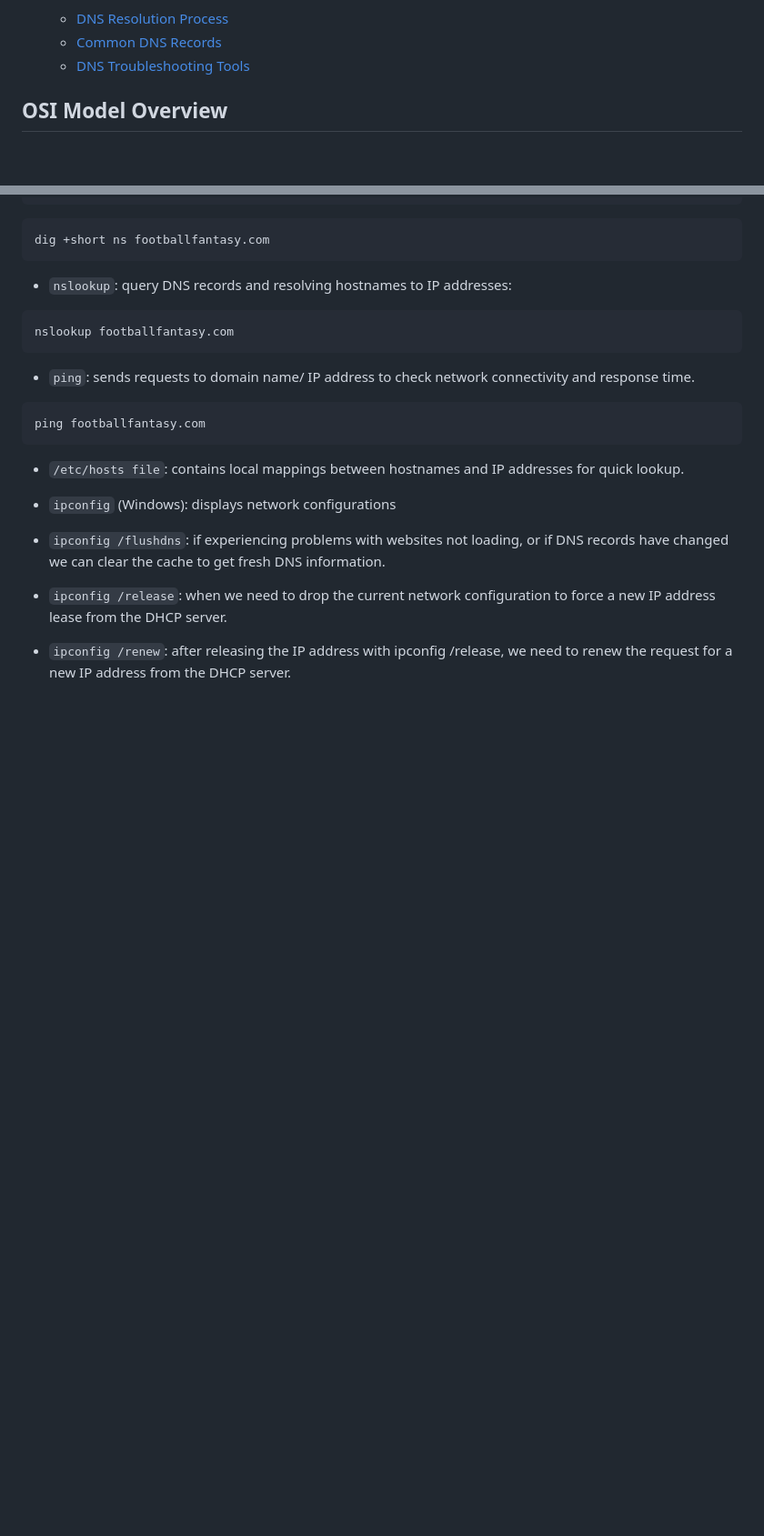
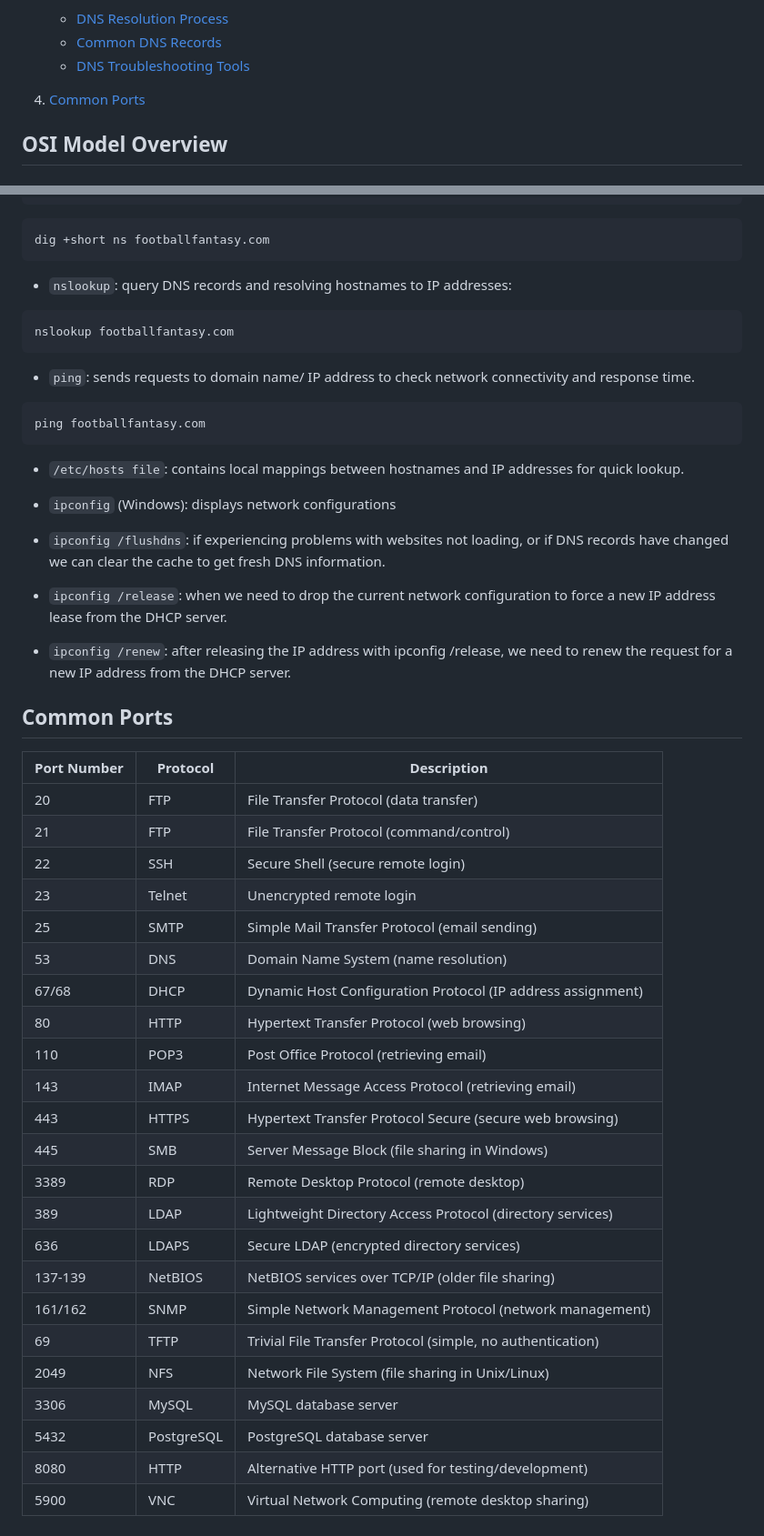
Before and after one commit to sohailsajid79/DevOps-My-Path, a Markdown page: Networking/Networking Fundamentals.md, 2 parts joined by grey strips. Shown at 91% size. Rendered like a GitHub page; blank space fills up the shorter version.

Commit message:
upload ports

```diff
--- a/Networking/Networking Fundamentals.md
+++ b/Networking/Networking Fundamentals.md
@@ -18,6 +18,7 @@
    - [DNS Resolution Process](#dns-resolution-process)
    - [Common DNS Records](#common-dns-records)
    - [DNS Troubleshooting Tools](#dns-troubleshooting-tools)
+4. [Common Ports](#common-ports)
 
 ## OSI Model Overview
 
@@ -235,3 +236,31 @@ ping footballfantasy.com
 - `ipconfig /release`: when we need to drop the current network configuration to force a new IP address lease from the DHCP server.
 
 - `ipconfig /renew`: after releasing the IP address with ipconfig /release, we need to renew the request for a new IP address from the DHCP server.
+
+## Common Ports
+
+| Port Number | Protocol   | Description                                                 |
+| ----------- | ---------- | ----------------------------------------------------------- |
+| 20          | FTP        | File Transfer Protocol (data transfer)                      |
+| 21          | FTP        | File Transfer Protocol (command/control)                    |
+| 22          | SSH        | Secure Shell (secure remote login)                          |
+| 23          | Telnet     | Unencrypted remote login                                    |
+| 25          | SMTP       | Simple Mail Transfer Protocol (email sending)               |
+| 53          | DNS        | Domain Name System (name resolution)                        |
+| 67/68       | DHCP       | Dynamic Host Configuration Protocol (IP address assignment) |
+| 80          | HTTP       | Hypertext Transfer Protocol (web browsing)                  |
+| 110         | POP3       | Post Office Protocol (retrieving email)                     |
+| 143         | IMAP       | Internet Message Access Protocol (retrieving email)         |
+| 443         | HTTPS      | Hypertext Transfer Protocol Secure (secure web browsing)    |
+| 445         | SMB        | Server Message Block (file sharing in Windows)              |
+| 3389        | RDP        | Remote Desktop Protocol (remote desktop)                    |
+| 389         | LDAP       | Lightweight Directory Access Protocol (directory services)  |
+| 636         | LDAPS      | Secure LDAP (encrypted directory services)                  |
+| 137-139     | NetBIOS    | NetBIOS services over TCP/IP (older file sharing)           |
+| 161/162     | SNMP       | Simple Network Management Protocol (network management)     |
+| 69          | TFTP       | Trivial File Transfer Protocol (simple, no authentication)  |
+| 2049        | NFS        | Network File System (file sharing in Unix/Linux)            |
+| 3306        | MySQL      | MySQL database server                                       |
+| 5432        | PostgreSQL | PostgreSQL database server                                  |
+| 8080        | HTTP       | Alternative HTTP port (used for testing/development)        |
+| 5900        | VNC        | Virtual Network Computing (remote desktop sharing)          |
```
